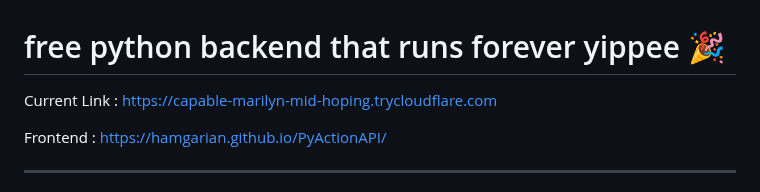
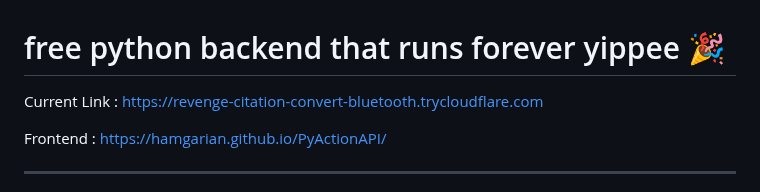
Before and after one commit to hamgarian/PyActionAPI, a Markdown page: README.md, the part around the change. GitHub-like rendering.

Commit message:
Update README with current Cloudflared tunnel link [skip ci]

```diff
--- a/README.md
+++ b/README.md
@@ -1,6 +1,6 @@
 # free python backend that runs forever yippee 🎉
 
-Current Link : https://capable-marilyn-mid-hoping.trycloudflare.com
+Current Link : https://revenge-citation-convert-bluetooth.trycloudflare.com
 
 Frontend : https://hamgarian.github.io/PyActionAPI/
 
```
